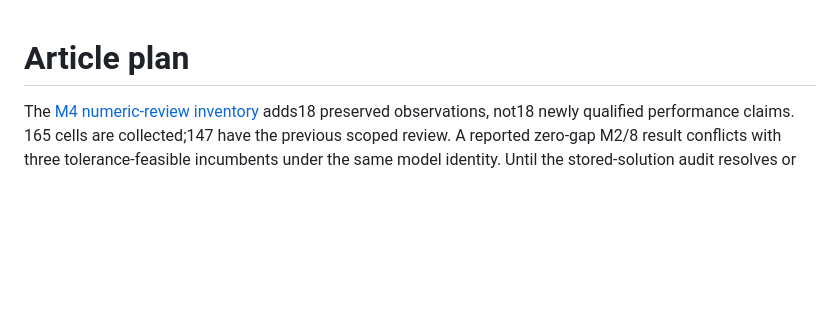
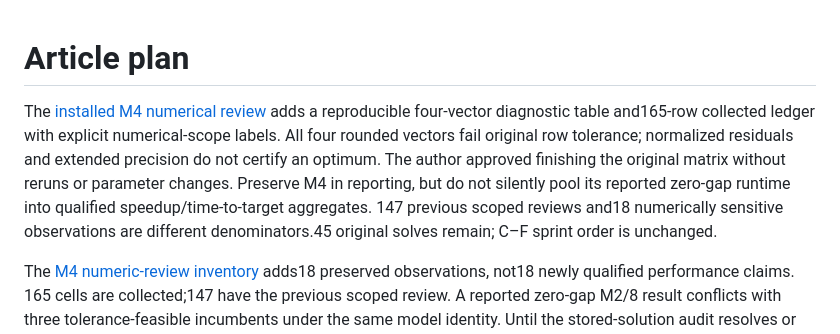
Before and after one commit to unb-lamfo-or-ai-hpc/cfl-gurobi-gnn, a Markdown page: docs/article_plan.md, the part around the change. Drawn GitHub-style; blank space fills up the shorter version.

```diff
--- a/docs/article_plan.md
+++ b/docs/article_plan.md
@@ -1,4 +1,14 @@
 # Article plan
+
+The [installed M4 numerical review](research/pr86-m4-numeric-return-wave55.md)
+adds a reproducible four-vector diagnostic table and165-row collected ledger
+with explicit numerical-scope labels. All four rounded vectors fail original
+row tolerance; normalized residuals and extended precision do not certify an
+optimum. The author approved finishing the original matrix without reruns or
+parameter changes. Preserve M4 in reporting, but do not silently pool its
+reported zero-gap runtime into qualified speedup/time-to-target aggregates.
+147 previous scoped reviews and18 numerically sensitive observations are
+different denominators.45 original solves remain; C–F sprint order is unchanged.
 
 The [M4 numeric-review inventory](research/pr86-wave49-numeric-review.md)
 adds18 preserved observations, not18 newly qualified performance claims.
```
Also changed, not shown: docs/current_status.md (+15 -0 lines), docs/experiment_protocol.md (+11 -0 lines).
